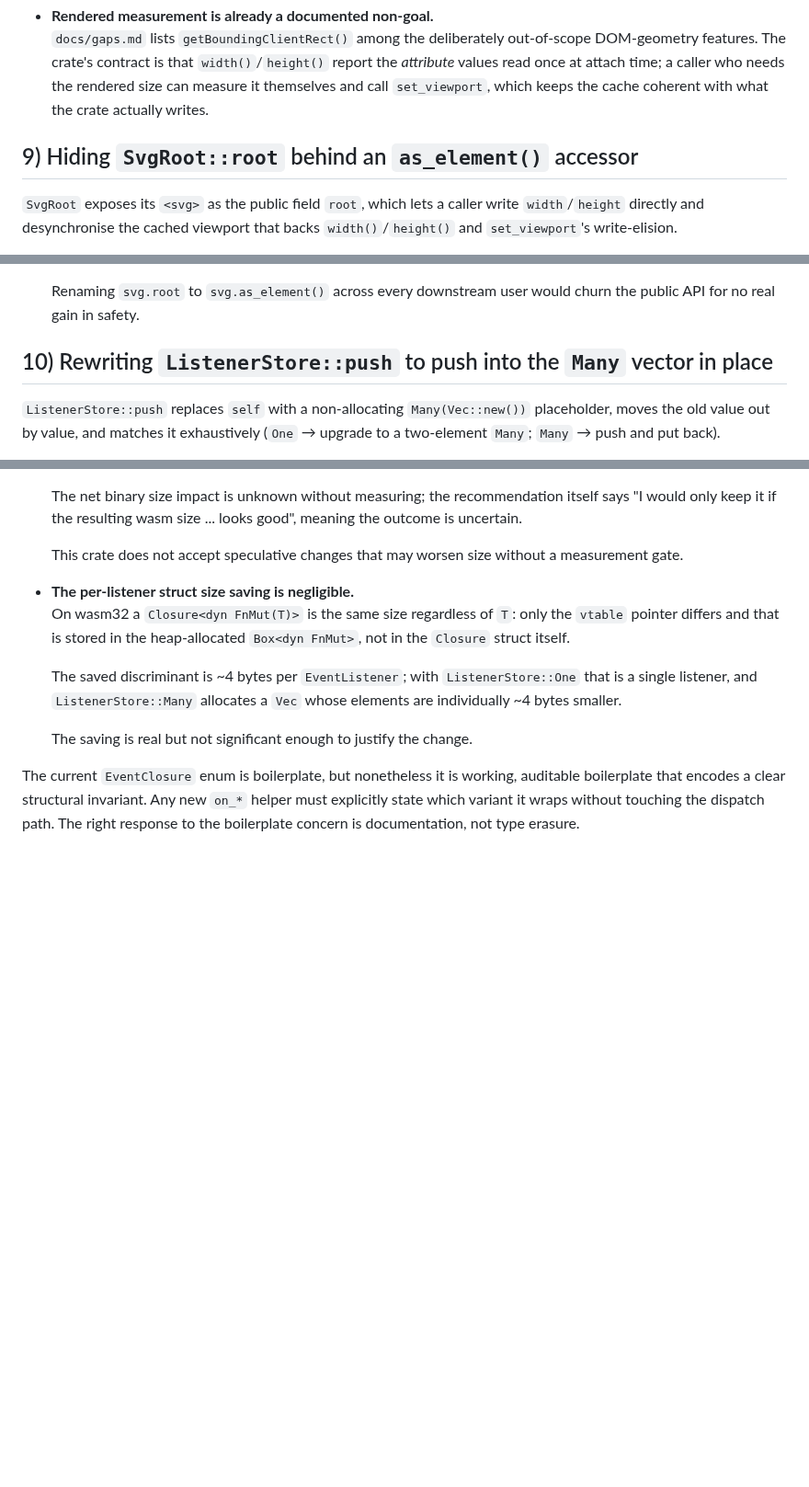
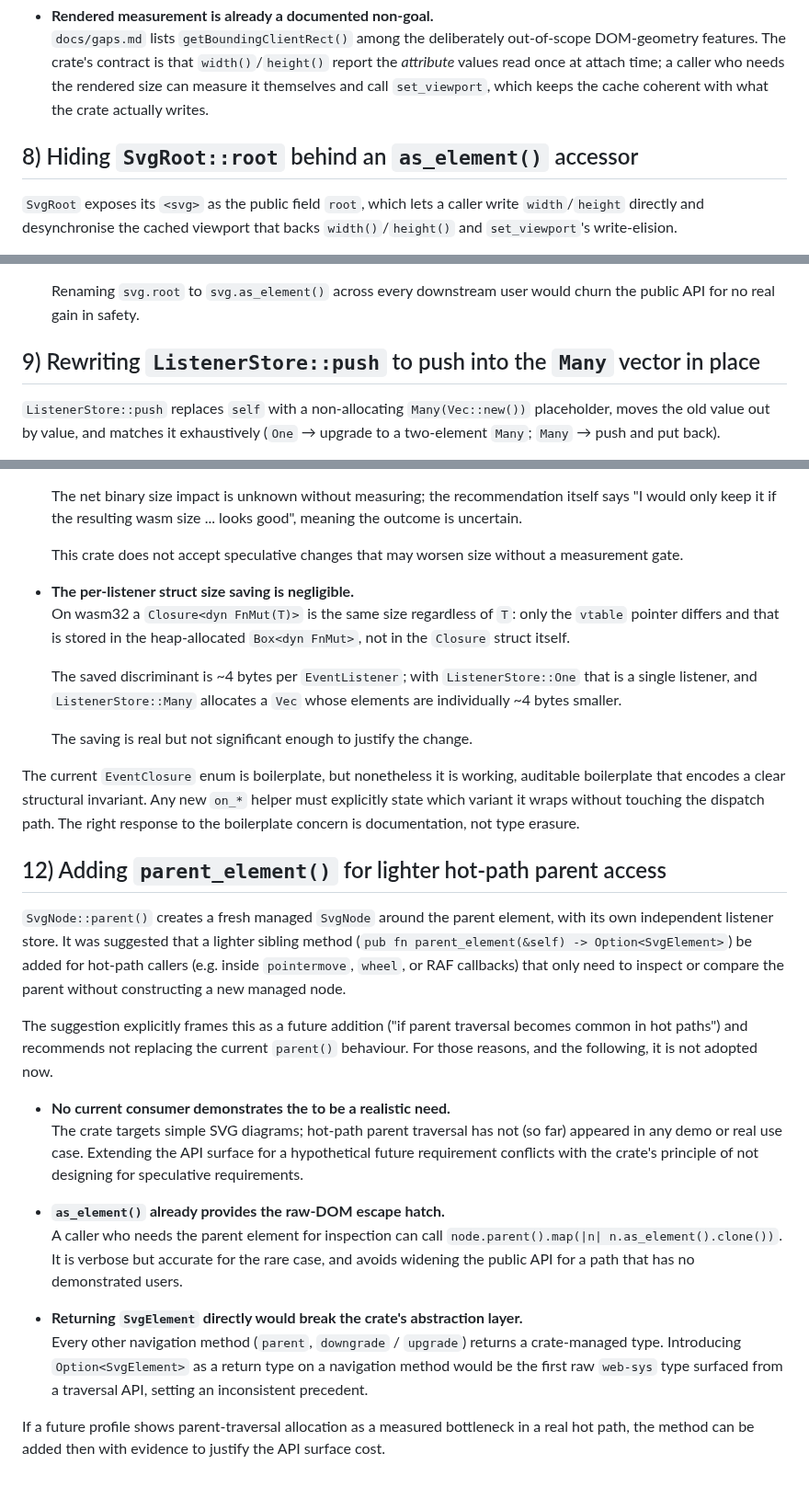
Before and after one commit to ChrisWhealy/svg-dom, a Markdown page: docs/rejected_ideas.md, 3 parts joined by grey strips. Shown at 92% size. Rendered like a GitHub page; blank space fills up the shorter version.

Commit message:
Reject idea to add lightweight version of parent() for hot path callers

```diff
--- a/docs/rejected_ideas.md
+++ b/docs/rejected_ideas.md
@@ -193,7 +176,7 @@ We tightened the documentation instead (`attach` now states that only the two at
   `docs/gaps.md` lists `getBoundingClientRect()` among the deliberately out-of-scope DOM-geometry features.
   The crate's contract is that `width()`/`height()` report the *attribute* values read once at attach time; a caller who needs the rendered size can measure it themselves and call `set_viewport`, which keeps the cache coherent with what the crate actually writes.
 
-## 9) Hiding `SvgRoot::root` behind an `as_element()` accessor
+## 8) Hiding `SvgRoot::root` behind an `as_element()` accessor
 
 `SvgRoot` exposes its `<svg>` as the public field `root`, which lets a caller write `width`/`height` directly and desynchronise the cached viewport that backs `width()`/`height()` and `set_viewport`'s write-elision.
 
@@ -216,7 +199,7 @@ We documented the caveat on the field (direct mutation desyncs `width()`/`height
 
   Renaming `svg.root` to `svg.as_element()` across every downstream user would churn the public API for no real gain in safety.
 
-## 10) Rewriting `ListenerStore::push` to push into the `Many` vector in place
+## 9) Rewriting `ListenerStore::push` to push into the `Many` vector in place
 
 `ListenerStore::push` replaces `self` with a non-allocating `Many(Vec::new())` placeholder, moves the old value out by value, and matches it exhaustively (`One` → upgrade to a two-element `Many`; `Many` → push and put back).
 
@@ -335,3 +318,25 @@ This idea is rejected for the following reasons:
 The current `EventClosure` enum is boilerplate, but nonetheless it is working, auditable boilerplate that encodes a clear structural invariant.
 Any new `on_*` helper must explicitly state which variant it wraps without touching the dispatch path.
 The right response to the boilerplate concern is documentation, not type erasure.
+
+## 12) Adding `parent_element()` for lighter hot-path parent access
+
+`SvgNode::parent()` creates a fresh managed `SvgNode` around the parent element, with its own independent listener store.
+It was suggested that a lighter sibling method (`pub fn parent_element(&self) -> Option<SvgElement>`) be added for hot-path callers (e.g. inside `pointermove`, `wheel`, or RAF callbacks) that only need to inspect or compare the parent without constructing a new managed node.
+
+The suggestion explicitly frames this as a future addition ("if parent traversal becomes common in hot paths") and recommends not replacing the current `parent()` behaviour.
+For those reasons, and the following, it is not adopted now.
+
+* **No current consumer demonstrates the to be a realistic need.**<br>
+  The crate targets simple SVG diagrams; hot-path parent traversal has not (so far) appeared in any demo or real use case.
+  Extending the API surface for a hypothetical future requirement conflicts with the crate's principle of not designing for speculative requirements.
+
+* **`as_element()` already provides the raw-DOM escape hatch.**<br>
+  A caller who needs the parent element for inspection can call `node.parent().map(|n| n.as_element().clone())`.
+  It is verbose but accurate for the rare case, and avoids widening the public API for a path that has no demonstrated users.
+
+* **Returning `SvgElement` directly would break the crate's abstraction layer.**<br>
+  Every other navigation method (`parent`, `downgrade` / `upgrade`) returns a crate-managed type.
+  Introducing `Option<SvgElement>` as a return type on a navigation method would be the first raw `web-sys` type surfaced from a traversal API, setting an inconsistent precedent.
+
+If a future profile shows parent-traversal allocation as a measured bottleneck in a real hot path, the method can be added then with evidence to justify the API surface cost.
```
Also changed, not shown: other parts of docs/rejected_ideas.md (+3 -20 lines).
